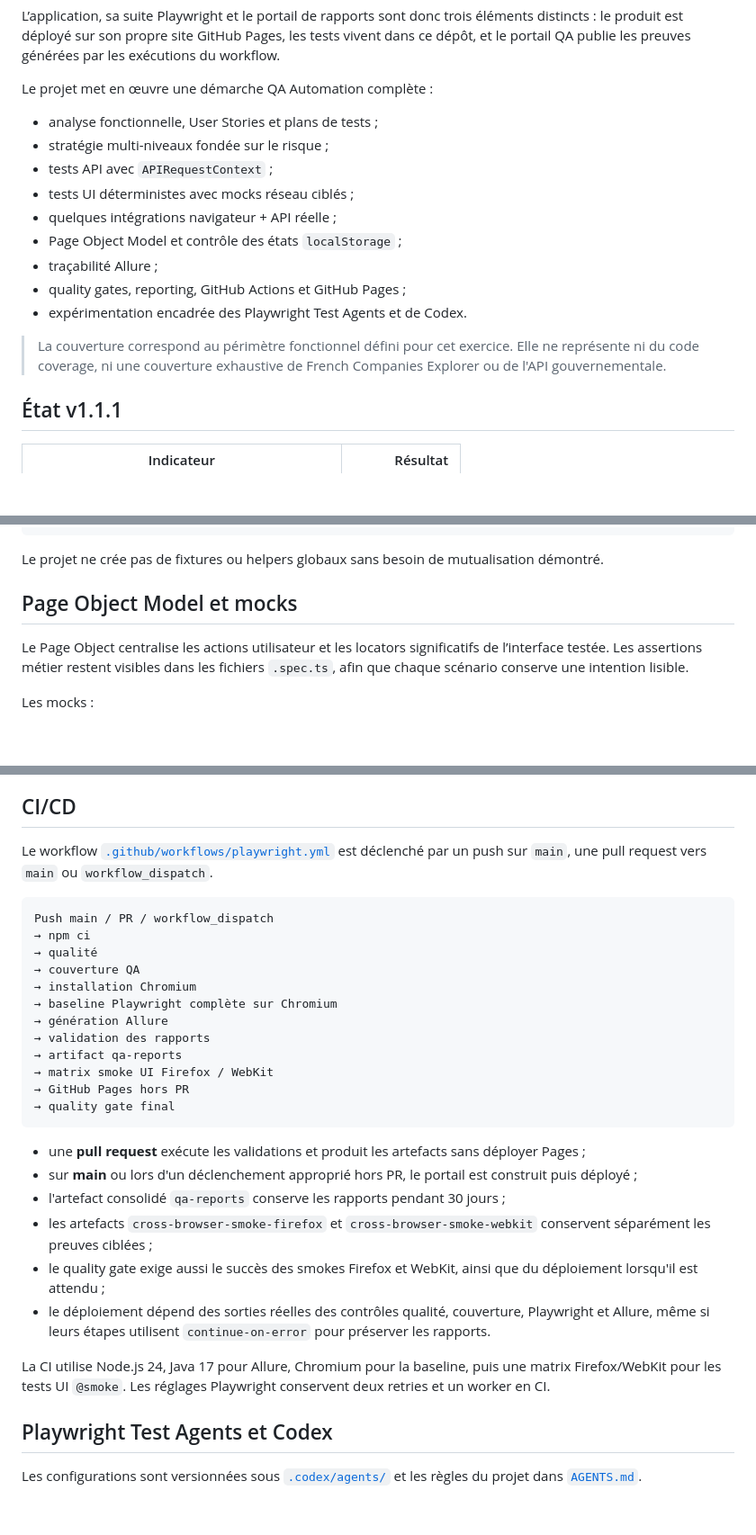
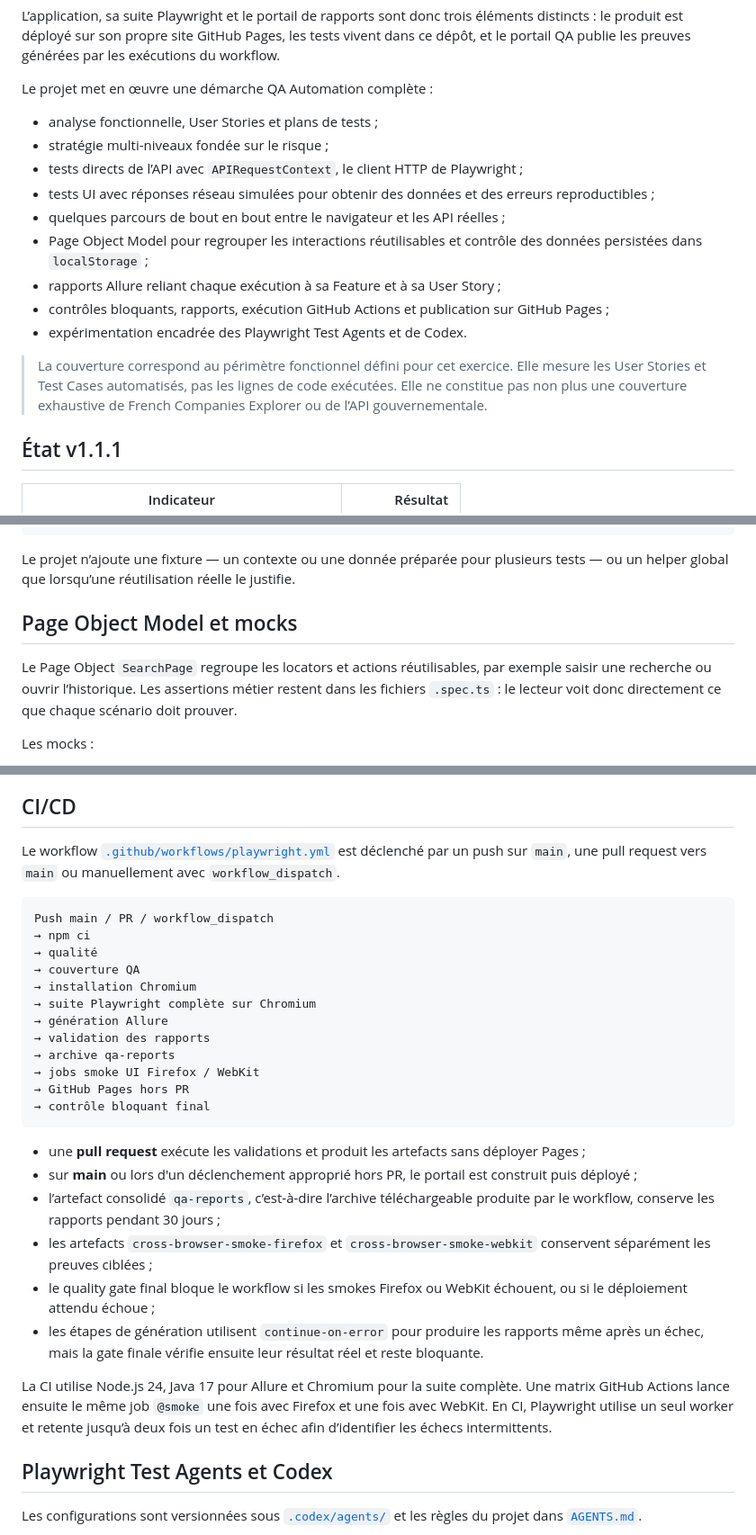
Before and after one commit to maximejoannis/french-companies-explorer-playwright-agents, a Markdown page: README.md, 3 parts joined by grey strips. Shown at 90% size. Drawn GitHub-style; blank space fills up the shorter version.

Commit message:
docs(readme): expliciter les termes QA et clarifier les descriptions des tests

````diff
--- a/README.md
+++ b/README.md
@@ -43,15 +43,15 @@ Le projet met en œuvre une démarche QA Automation complète :
 
 - analyse fonctionnelle, User Stories et plans de tests ;
 - stratégie multi-niveaux fondée sur le risque ;
-- tests API avec `APIRequestContext` ;
-- tests UI déterministes avec mocks réseau ciblés ;
-- quelques intégrations navigateur + API réelle ;
-- Page Object Model et contrôle des états `localStorage` ;
-- traçabilité Allure ;
-- quality gates, reporting, GitHub Actions et GitHub Pages ;
+- tests directs de l’API avec `APIRequestContext`, le client HTTP de Playwright ;
+- tests UI avec réponses réseau simulées pour obtenir des données et des erreurs reproductibles ;
+- quelques parcours de bout en bout entre le navigateur et les API réelles ;
+- Page Object Model pour regrouper les interactions réutilisables et contrôle des données persistées dans `localStorage` ;
+- rapports Allure reliant chaque exécution à sa Feature et à sa User Story ;
+- contrôles bloquants, rapports, exécution GitHub Actions et publication sur GitHub Pages ;
 - expérimentation encadrée des Playwright Test Agents et de Codex.
 
-> La couverture correspond au périmètre fonctionnel défini pour cet exercice. Elle ne représente ni du code coverage, ni une couverture exhaustive de French Companies Explorer ou de l'API gouvernementale.
+> La couverture correspond au périmètre fonctionnel défini pour cet exercice. Elle mesure les User Stories et Test Cases automatisés, pas les lignes de code exécutées. Elle ne constitue pas non plus une couverture exhaustive de French Companies Explorer ou de l’API gouvernementale.
 
 ## État v1.1.1
 
@@ -199,11 +201,11 @@ Les IDs `US-*`, `AC-*` et `TC-*` relient les spécifications, plans et tests. Le
 └── playwright.config.ts
 ```
 
-Le projet ne crée pas de fixtures ou helpers globaux sans besoin de mutualisation démontré.
+Le projet n’ajoute une fixture — un contexte ou une donnée préparée pour plusieurs tests — ou un helper global que lorsqu’une réutilisation réelle le justifie.
 
 ## Page Object Model et mocks
 
-Le Page Object centralise les actions utilisateur et les locators significatifs de l’interface testée. Les assertions métier restent visibles dans les fichiers `.spec.ts`, afin que chaque scénario conserve une intention lisible.
+Le Page Object `SearchPage` regroupe les locators et actions réutilisables, par exemple saisir une recherche ou ouvrir l’historique. Les assertions métier restent dans les fichiers `.spec.ts` : le lecteur voit donc directement ce que chaque scénario doit prouver.
 
 Les mocks :
 
@@ -323,7 +325,7 @@ Le portail distingue les réussites, échecs attendus, échecs inattendus, succ
 
 ## CI/CD
 
-Le workflow [`.github/workflows/playwright.yml`](./.github/workflows/playwright.yml) est déclenché par un push sur `main`, une pull request vers `main` ou `workflow_dispatch`.
+Le workflow [`.github/workflows/playwright.yml`](./.github/workflows/playwright.yml) est déclenché par un push sur `main`, une pull request vers `main` ou manuellement avec `workflow_dispatch`.
 
 ```text
 Push main / PR / workflow_dispatch
@@ -331,23 +333,23 @@ Push main / PR / workflow_dispatch
 → qualité
 → couverture QA
 → installation Chromium
-→ baseline Playwright complète sur Chromium
+→ suite Playwright complète sur Chromium
 → génération Allure
 → validation des rapports
-→ artifact qa-reports
-→ matrix smoke UI Firefox / WebKit
+→ archive qa-reports
+→ jobs smoke UI Firefox / WebKit
 → GitHub Pages hors PR
-→ quality gate final
+→ contrôle bloquant final
 ```
 
 - une **pull request** exécute les validations et produit les artefacts sans déployer Pages ;
 - sur **main** ou lors d'un déclenchement approprié hors PR, le portail est construit puis déployé ;
-- l'artefact consolidé `qa-reports` conserve les rapports pendant 30 jours ;
+- l’artefact consolidé `qa-reports`, c’est-à-dire l’archive téléchargeable produite par le workflow, conserve les rapports pendant 30 jours ;
 - les artefacts `cross-browser-smoke-firefox` et `cross-browser-smoke-webkit` conservent séparément les preuves ciblées ;
-- le quality gate exige aussi le succès des smokes Firefox et WebKit, ainsi que du déploiement lorsqu'il est attendu ;
-- le déploiement dépend des sorties réelles des contrôles qualité, couverture, Playwright et Allure, même si leurs étapes utilisent `continue-on-error` pour préserver les rapports.
+- le quality gate final bloque le workflow si les smokes Firefox ou WebKit échouent, ou si le déploiement attendu échoue ;
+- les étapes de génération utilisent `continue-on-error` pour produire les rapports même après un échec, mais la gate finale vérifie ensuite leur résultat réel et reste bloquante.
 
-La CI utilise Node.js 24, Java 17 pour Allure, Chromium pour la baseline, puis une matrix Firefox/WebKit pour les tests UI `@smoke`. Les réglages Playwright conservent deux retries et un worker en CI.
+La CI utilise Node.js 24, Java 17 pour Allure et Chromium pour la suite complète. Une matrix GitHub Actions lance ensuite le même job `@smoke` une fois avec Firefox et une fois avec WebKit. En CI, Playwright utilise un seul worker et retente jusqu’à deux fois un test en échec afin d’identifier les échecs intermittents.
 
 ## Playwright Test Agents et Codex
 
````
Also changed, not shown: other parts of README.md (+24 -22 lines).
